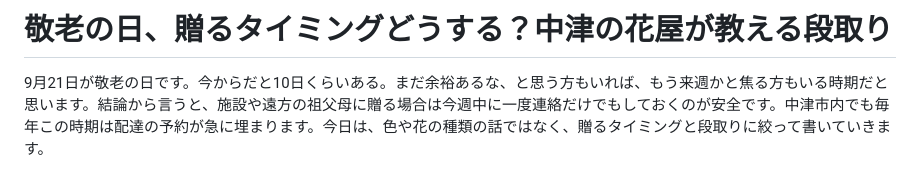
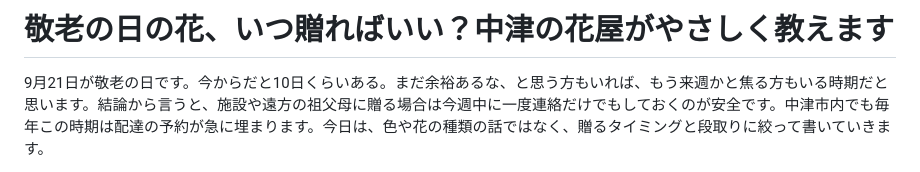
Before and after one commit to lipcream8853-lab/-, a Markdown page: blog/keirou-okuru-taimingu.md, the part around the change. GitHub-like rendering.

Commit message:
Soften title on keirou-okuru-taimingu.md per owner request
Co-Authored-By: Claude Sonnet 5 <noreply@anthropic.com>
Claude-Session: https://claude.ai/code/session_018ik8AS13ugVEAiAAATXES9

```diff
--- a/blog/keirou-okuru-taimingu.md
+++ b/blog/keirou-okuru-taimingu.md
@@ -1,4 +1,4 @@
-# 敬老の日、贈るタイミングどうする？中津の花屋が教える段取り
+# 敬老の日の花、いつ贈ればいい？中津の花屋がやさしく教えます
 
 9月21日が敬老の日です。今からだと10日くらいある。まだ余裕あるな、と思う方もいれば、もう来週かと焦る方もいる時期だと思います。結論から言うと、施設や遠方の祖父母に贈る場合は今週中に一度連絡だけでもしておくのが安全です。中津市内でも毎年この時期は配達の予約が急に埋まります。今日は、色や花の種類の話ではなく、贈るタイミングと段取りに絞って書いていきます。
 
```
